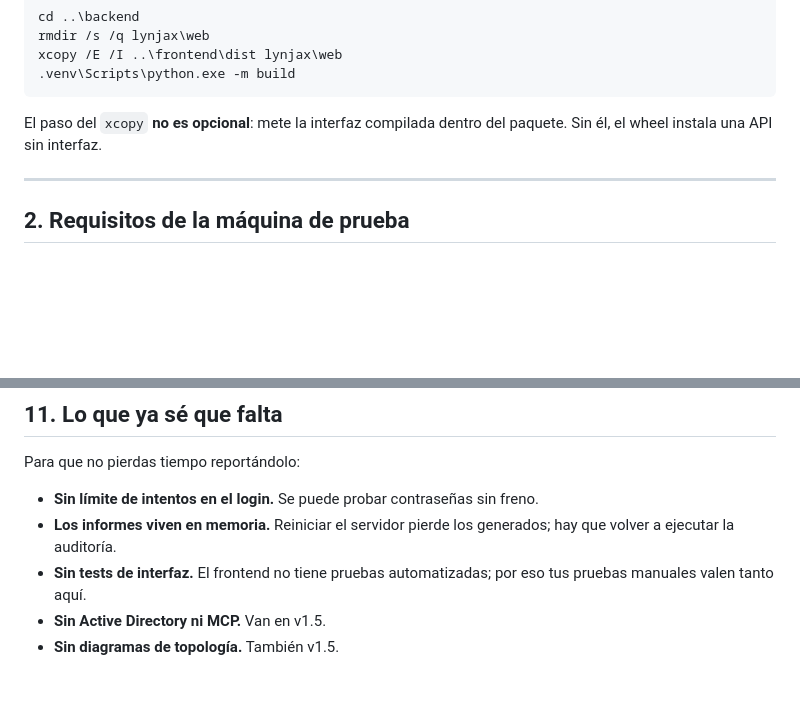
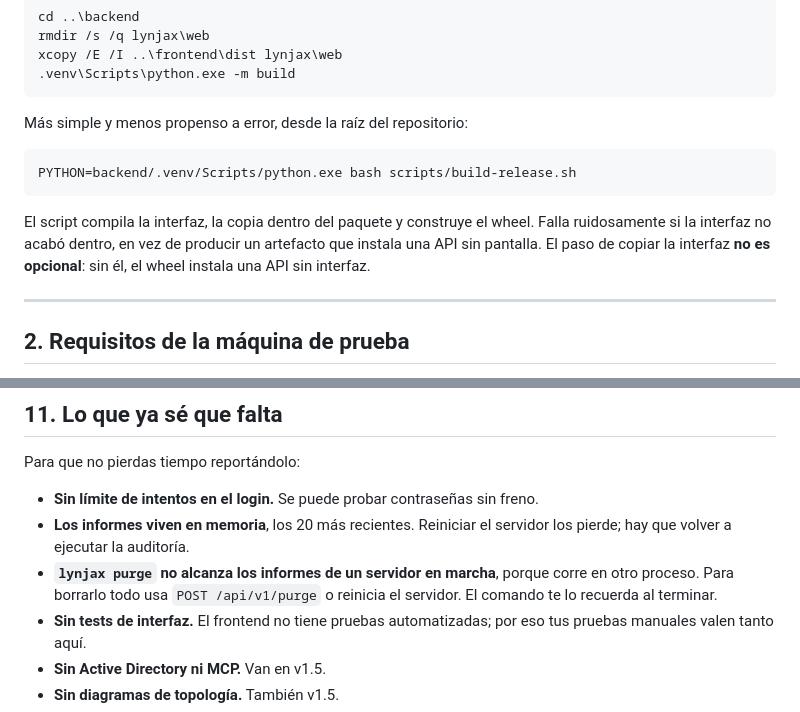
Before and after one commit to Nstalej/lynjax, a Markdown page: docs/testing-guide.md, 2 parts joined by grey strips. Rendered like a GitHub page; blank space fills up the shorter version.

Commit message:
docs: correct the build instructions in the testing guide

````diff
--- a/docs/testing-guide.md
+++ b/docs/testing-guide.md
@@ -42,8 +42,16 @@ xcopy /E /I ..\frontend\dist lynjax\web
 .venv\Scripts\python.exe -m build
 ```
 
-El paso del `xcopy` **no es opcional**: mete la interfaz compilada dentro del
-paquete. Sin él, el wheel instala una API sin interfaz.
+Más simple y menos propenso a error, desde la raíz del repositorio:
+
+```bash
+PYTHON=backend/.venv/Scripts/python.exe bash scripts/build-release.sh
+```
+
+El script compila la interfaz, la copia dentro del paquete y construye el wheel.
+Falla ruidosamente si la interfaz no acabó dentro, en vez de producir un
+artefacto que instala una API sin pantalla. El paso de copiar la interfaz **no
+es opcional**: sin él, el wheel instala una API sin interfaz.
 
 ---
 
@@ -296,8 +304,11 @@ Y borra a mano el directorio de datos que reporta `lynjax info`.
 Para que no pierdas tiempo reportándolo:
 
 - **Sin límite de intentos en el login.** Se puede probar contraseñas sin freno.
-- **Los informes viven en memoria.** Reiniciar el servidor pierde los generados;
-  hay que volver a ejecutar la auditoría.
+- **Los informes viven en memoria**, los 20 más recientes. Reiniciar el servidor
+  los pierde; hay que volver a ejecutar la auditoría.
+- **`lynjax purge` no alcanza los informes de un servidor en marcha**, porque
+  corre en otro proceso. Para borrarlo todo usa `POST /api/v1/purge` o reinicia
+  el servidor. El comando te lo recuerda al terminar.
 - **Sin tests de interfaz.** El frontend no tiene pruebas automatizadas; por eso
   tus pruebas manuales valen tanto aquí.
 - **Sin Active Directory ni MCP.** Van en v1.5.
````
